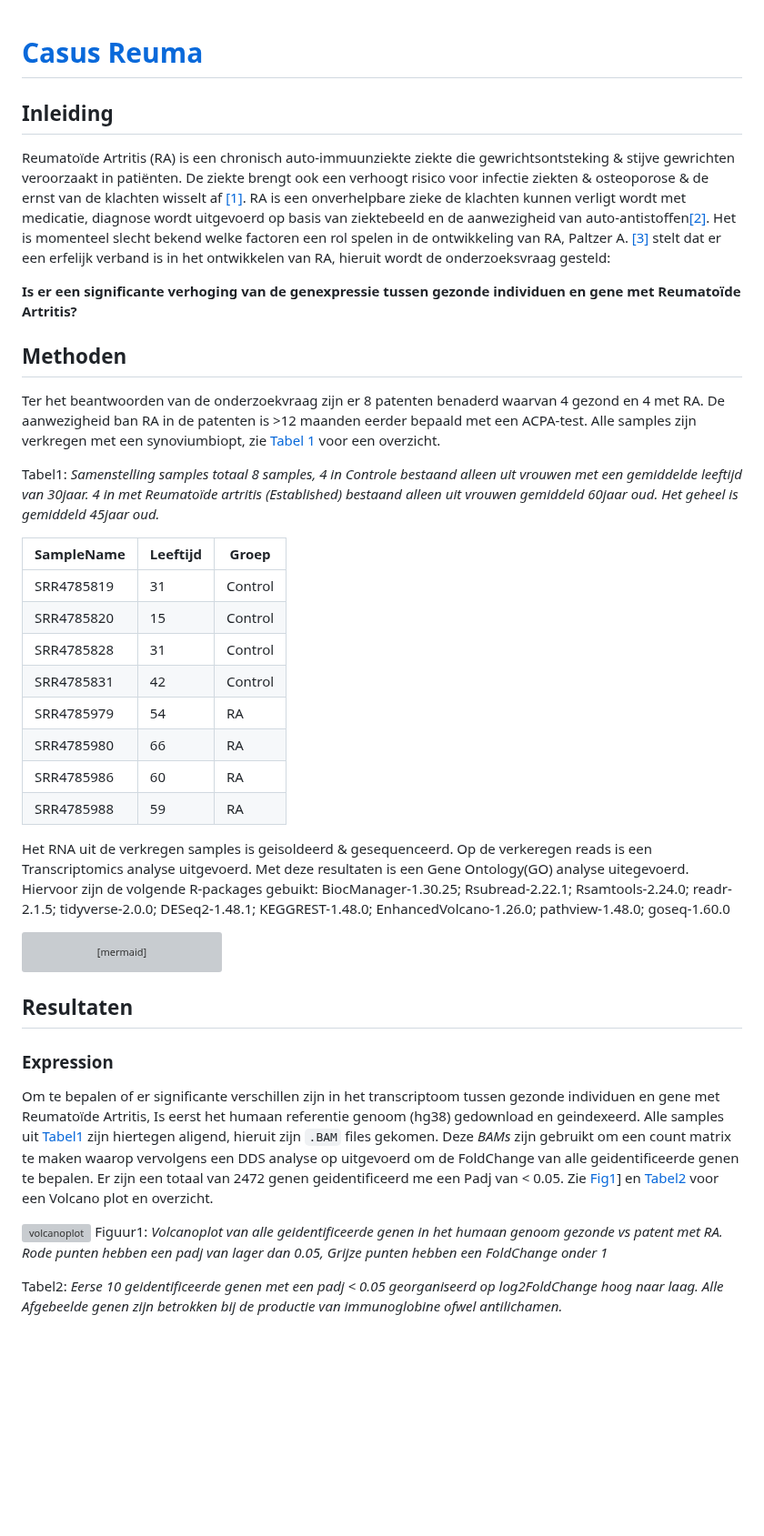
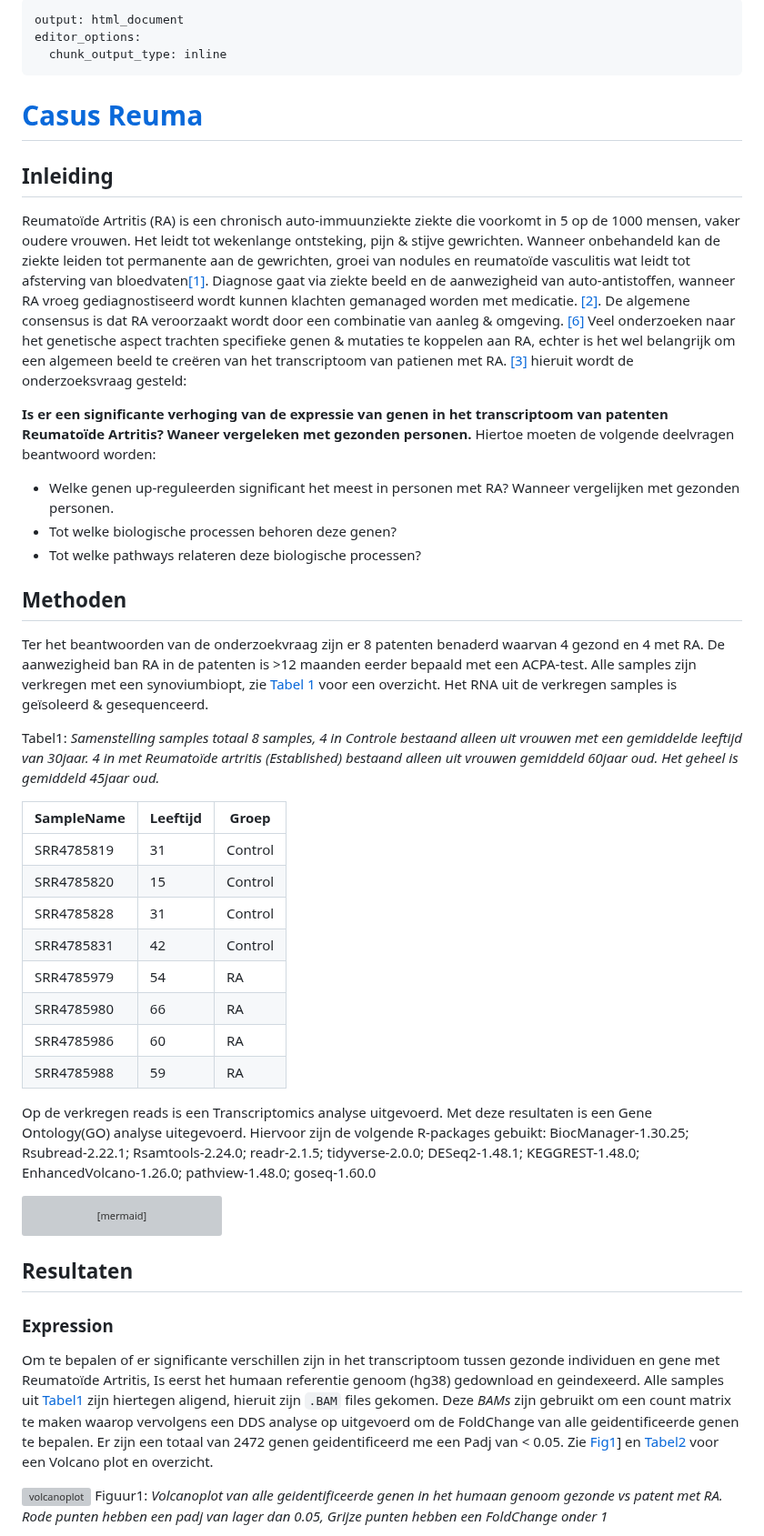
Before and after one commit to Quantum-Coder826/J2P4casusTranscriptomics, a Markdown page: README.md, the part around one of its changes. Shown at 91% size. Drawn GitHub-style; blank space fills up the shorter version; grey boxes are pictures that could not be loaded.

````diff
--- a/README.md
+++ b/README.md
@@ -1,41 +1,60 @@
+---
+output: html_document
+editor_options:
+  chunk_output_type: inline
+---
 # [Casus Reuma](https://quantum-coder826.github.io/J2P4casusTranscriptomics/)
+
 ## Inleiding
-Reumatoïde Artritis (RA) is een chronisch auto-immuunziekte ziekte die gewrichtsontsteking & stijve gewrichten veroorzaakt in patiënten.
-De ziekte brengt ook een verhoogt risico voor infectie ziekten & osteoporose & de ernst van de klachten wisselt af [[1]](#1).
-RA is een onverhelpbare zieke de klachten kunnen verligt wordt met medicatie,
-diagnose wordt uitgevoerd op basis van ziektebeeld en de aanwezigheid van auto-antistoffen[[2]](#2).
-Het is momenteel slecht bekend welke factoren een rol spelen in de ontwikkeling van RA,
-Paltzer A. [[3]](#3) stelt dat er een erfelijk verband is in het ontwikkelen van RA, hieruit wordt de onderzoeksvraag gesteld:
+Reumatoïde Artritis (RA) is een chronisch auto-immuunziekte ziekte die voorkomt in 5 op de 1000 mensen,
+vaker oudere vrouwen. Het leidt tot wekenlange ontsteking, pijn & stijve gewrichten.
+Wanneer onbehandeld kan de ziekte leiden tot permanente aan de gewrichten,
+groei van nodules en reumatoïde vasculitis wat leidt tot afsterving van bloedvaten[[1]](#1).
+Diagnose gaat via ziekte beeld en de aanwezigheid van auto-antistoffen,
+wanneer RA vroeg gediagnostiseerd wordt kunnen klachten gemanaged worden met medicatie. [[2]](#2).
+De algemene consensus is dat RA veroorzaakt wordt door een combinatie van aanleg & omgeving. [[6]](#6)
+Veel onderzoeken naar het genetische aspect trachten specifieke genen & mutaties te koppelen aan RA,
+echter is het wel belangrijk om een algemeen beeld te creëren van het transcriptoom van patienen met RA. [[3]](#3)
+hieruit wordt de onderzoeksvraag gesteld:
 
-**Is er een significante verhoging van de genexpressie tussen gezonde individuen en gene met Reumatoïde Artritis?**
+
+**Is er een significante verhoging van de expressie van genen in het transcriptoom van patenten Reumatoïde Artritis? Waneer vergeleken met gezonden personen.**
+Hiertoe moeten de volgende deelvragen beantwoord worden:
+
+* Welke genen up-reguleerden significant het meest in personen met RA? Wanneer vergelijken met gezonden personen.
+* Tot welke biologische processen behoren deze genen?
+* Tot welke pathways relateren deze biologische processen?
 
 ## Methoden
+
 Ter het beantwoorden van de onderzoekvraag zijn er 8 patenten benaderd waarvan 4 gezond en 4 met RA.
-De aanwezigheid ban RA in de patenten is >12 maanden eerder bepaald met een ACPA-test.
+De aanwezigheid ban RA in de patenten is \>12 maanden eerder bepaald met een ACPA-test.
 Alle samples zijn verkregen met een synoviumbiopt, zie [Tabel 1](#Tab1) voor een overzicht.
+Het RNA uit de verkregen samples is geïsoleerd & gesequenceerd.
 
-<a id="Tab1">Tabel1:</a>
-*Samenstelling samples totaal 8 samples, 4 in Controle bestaand alleen uit vrouwen
-met een gemiddelde leeftijd van 30jaar. 4 in met Reumatoïde artritis (Established)
-bestaand alleen uit vrouwen gemiddeld 60jaar oud. Het geheel is gemiddeld 45jaar oud.*
+<a id="Tab1">Tabel1:</a> *Samenstelling samples totaal 8 samples,
+4 in Controle bestaand alleen uit vrouwen met een gemiddelde leeftijd van 30jaar.
+4 in met Reumatoïde artritis (Established) bestaand alleen uit vrouwen gemiddeld 60jaar oud.
+Het geheel is gemiddeld 45jaar oud.*
 
-| SampleName | Leeftijd |  Groep  |
+| SampleName | Leeftijd | Groep   |
 |------------|----------|---------|
-| SRR4785819 |    31    | Control |
-| SRR4785820 |    15    | Control |
-| SRR4785828 |    31    | Control |
-| SRR4785831 |    42    | Control |
-| SRR4785979 |    54    |   RA    |
-| SRR4785980 |    66    |   RA    |
-| SRR4785986 |    60    |   RA    |
-| SRR4785988 |    59    |   RA    |
+| SRR4785819 | 31       | Control |
+| SRR4785820 | 15       | Control |
+| SRR4785828 | 31       | Control |
+| SRR4785831 | 42       | Control |
+| SRR4785979 | 54       | RA      |
+| SRR4785980 | 66       | RA      |
+| SRR4785986 | 60       | RA      |
+| SRR4785988 | 59       | RA      |
 
 
-Het RNA uit de verkregen samples is geisoldeerd & gesequenceerd. Op de verkeregen reads
-is een Transcriptomics analyse uitgevoerd. Met deze resultaten is een Gene Ontology(GO) analyse uitegevoerd.
+
+Op de verkregen reads is een Transcriptomics analyse uitgevoerd.
+Met deze resultaten is een Gene Ontology(GO) analyse uitegevoerd.
 Hiervoor zijn de volgende R-packages gebuikt: BiocManager-1.30.25; Rsubread-2.22.1; Rsamtools-2.24.0; readr-2.1.5; tidyverse-2.0.0; DESeq2-1.48.1; KEGGREST-1.48.0; EnhancedVolcano-1.26.0; pathview-1.48.0; goseq-1.60.0
 
-```mermaid
+``` mermaid
 ---
 config:
   flowchart:
@@ -79,21 +98,13 @@ flowchart-elk TB
   click KEGG_hsa04620 "https://github.com/Quantum-Coder826/J2P4casusTranscriptomics/#Fig4"
   click Volcano "https://github.com/Quantum-Coder826/J2P4casusTranscriptomics/#Fig1"
   click dataset "https://github.com/Quantum-Coder826/J2P4casusTranscriptomics/tree/main/dataset"
-
 ```
 
 ## Resultaten
+
 ### Expression
-Om te bepalen of er significante verschillen zijn in het transcriptoom tussen gezonde individuen en gene met Reumatoïde Artritis,
-Is eerst het humaan referentie genoom (hg38) gedownload en geindexeerd. Alle samples uit [Tabel1](#Tab1) zijn hiertegen aligend, hieruit zijn `.BAM` files gekomen.
-Deze *BAMs* zijn gebruikt om een count matrix te maken waarop vervolgens een DDS analyse op uitgevoerd om de FoldChange van alle geidentificeerde genen te bepalen.
-Er zijn een totaal van 2472 genen geidentificeerd me een Padj van < 0.05. Zie [Fig1](#Fig1)] en [Tabel2](#Tab2) voor een Volcano plot en overzicht.
 
-![volcanoplot](./results/VolcanoplotWC.png)
-<a id="Fig1">Figuur1:</a>
-*Volcanoplot van alle geidentificeerde genen in het humaan genoom gezonde vs patent met RA. Rode punten hebben een padj van lager dan 0.05, Grijze punten hebben een FoldChange onder 1*
+Om te bepalen of er significante verschillen zijn in het transcriptoom tussen gezonde individuen en gene met Reumatoïde Artritis, Is eerst het humaan referentie genoom (hg38) gedownload en geindexeerd. Alle samples uit [Tabel1](#Tab1) zijn hiertegen aligend, hieruit zijn `.BAM` files gekomen. Deze *BAMs* zijn gebruikt om een count matrix te maken waarop vervolgens een DDS analyse op uitgevoerd om de FoldChange van alle geidentificeerde genen te bepalen. Er zijn een totaal van 2472 genen geidentificeerd me een Padj van \< 0.05. Zie [Fig1](#Fig1)] en [Tabel2](#Tab2) voor een Volcano plot en overzicht.
 
-<a id="Tab2">Tabel2:</a>
-*Eerse 10 geidentificeerde genen met een padj < 0.05 georganiseerd op log2FoldChange hoog naar laag.
-Alle Afgebeelde genen zijn betrokken bij de productie van immunoglobine ofwel antilichamen.*
+![volcanoplot](./results/VolcanoplotWC.png) <a id="Fig1">Figuur1:</a> *Volcanoplot van alle geidentificeerde genen in het humaan genoom gezonde vs patent met RA. Rode punten hebben een padj van lager dan 0.05, Grijze punten hebben een FoldChange onder 1*
 
````
Also changed, not shown: other parts of README.md (+41 -63 lines).
